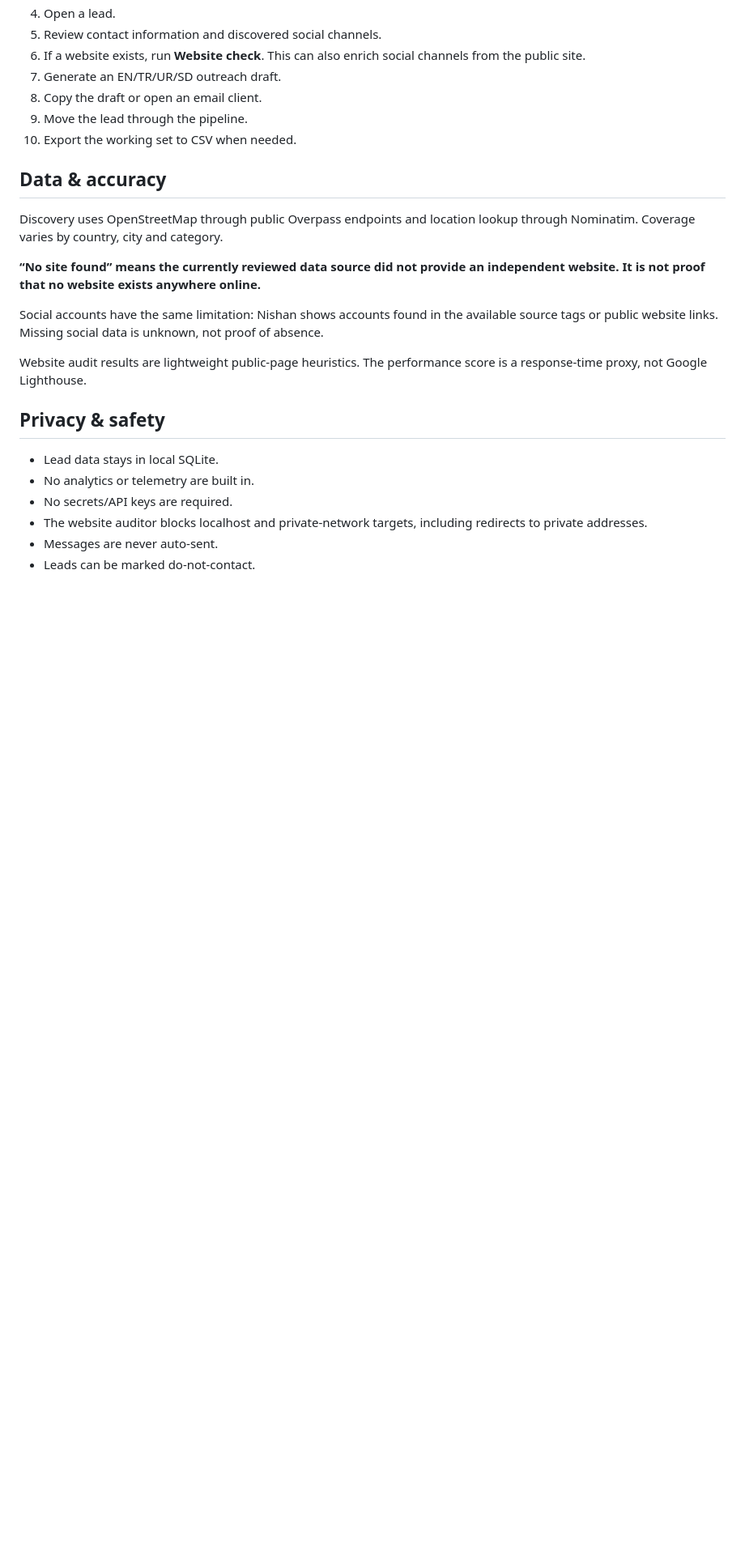
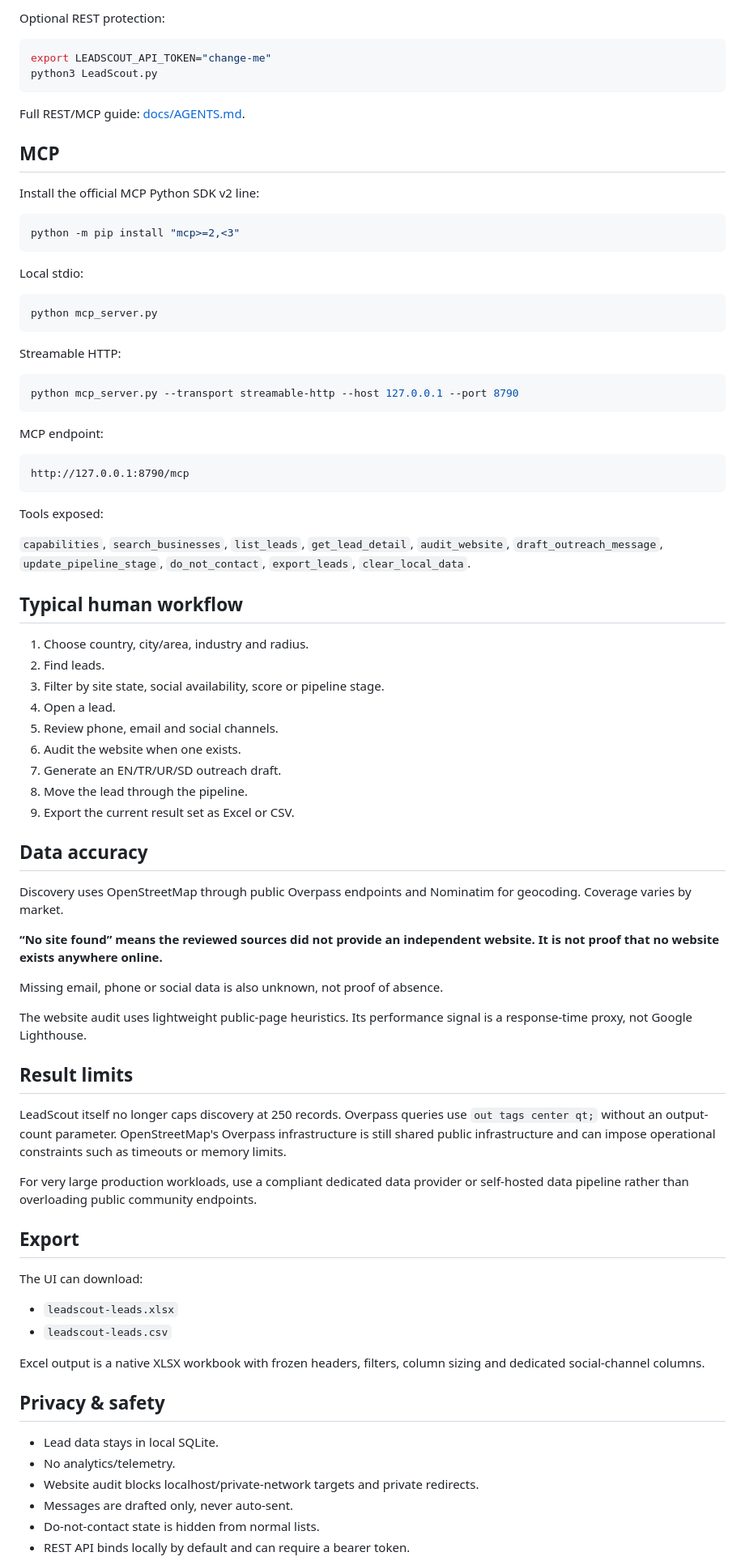
Before and after one commit to ali-ulu/lead, a Markdown page: README.md, the part around one of its changes. Shown at 81% size. GitHub-like rendering; blank space fills up the shorter version.

Commit message:
docs: document LeadScout 4.0 agent-ready release

````diff
--- a/README.md
+++ b/README.md
@@ -66,27 +72,85 @@ Python 3.11+ only. The core app has no third-party Python package dependency.
+Optional REST protection:
+
+```bash
+export LEADSCOUT_API_TOKEN="change-me"
+python3 LeadScout.py
+```
+
+Full REST/MCP guide: [docs/AGENTS.md](docs/AGENTS.md).
+
+## MCP
+
+Install the official MCP Python SDK v2 line:
+
+```bash
+python -m pip install "mcp>=2,<3"
+```
+
+Local stdio:
+
+```bash
+python mcp_server.py
+```
+
+Streamable HTTP:
+
+```bash
+python mcp_server.py --transport streamable-http --host 127.0.0.1 --port 8790
+```
+
+MCP endpoint:
+
+```text
+http://127.0.0.1:8790/mcp
+```
+
+Tools exposed:
+
+`capabilities`, `search_businesses`, `list_leads`, `get_lead_detail`, `audit_website`, `draft_outreach_message`, `update_pipeline_stage`, `do_not_contact`, `export_leads`, `clear_local_data`.
+
+## Typical human workflow
+
+1. Choose country, city/area, industry and radius.
+2. Find leads.
+3. Filter by site state, social availability, score or pipeline stage.
 4. Open a lead.
-5. Review contact information and discovered social channels.
-6. If a website exists, run **Website check**. This can also enrich social channels from the public site.
+5. Review phone, email and social channels.
+6. Audit the website when one exists.
 7. Generate an EN/TR/UR/SD outreach draft.
-8. Copy the draft or open an email client.
-9. Move the lead through the pipeline.
-10. Export the working set to CSV when needed.
+8. Move the lead through the pipeline.
+9. Export the current result set as Excel or CSV.
 
-## Data & accuracy
+## Data accuracy
 
-Discovery uses OpenStreetMap through public Overpass endpoints and location lookup through Nominatim. Coverage varies by country, city and category.
+Discovery uses OpenStreetMap through public Overpass endpoints and Nominatim for geocoding. Coverage varies by market.
 
-**“No site found” means the currently reviewed data source did not provide an independent website. It is not proof that no website exists anywhere online.**
+**“No site found” means the reviewed sources did not provide an independent website. It is not proof that no website exists anywhere online.**
 
-Social accounts have the same limitation: Nishan shows accounts found in the available source tags or public website links. Missing social data is unknown, not proof of absence.
+Missing email, phone or social data is also unknown, not proof of absence.
 
-Website audit results are lightweight public-page heuristics. The performance score is a response-time proxy, not Google Lighthouse.
+The website audit uses lightweight public-page heuristics. Its performance signal is a response-time proxy, not Google Lighthouse.
+
+## Result limits
+
+LeadScout itself no longer caps discovery at 250 records. Overpass queries use `out tags center qt;` without an output-count parameter. OpenStreetMap's Overpass infrastructure is still shared public infrastructure and can impose operational constraints such as timeouts or memory limits.
+
+For very large production workloads, use a compliant dedicated data provider or self-hosted data pipeline rather than overloading public community endpoints.
+
+## Export
+
+The UI can download:
+
+- `leadscout-leads.xlsx`
+- `leadscout-leads.csv`
+
+Excel output is a native XLSX workbook with frozen headers, filters, column sizing and dedicated social-channel columns.
 
 ## Privacy & safety
 
 - Lead data stays in local SQLite.
-- No analytics or telemetry are built in.
-- No secrets/API keys are required.
-- The website auditor blocks localhost and private-network targets, including redirects to private addresses.
-- Messages are never auto-sent.
-- Leads can be marked do-not-contact.
+- No analytics/telemetry.
+- Website audit blocks localhost/private-network targets and private redirects.
+- Messages are drafted only, never auto-sent.
+- Do-not-contact state is hidden from normal lists.
+- REST API binds locally by default and can require a bearer token.
 
````
Also changed, not shown: other parts of README.md (+40 -43 lines).
